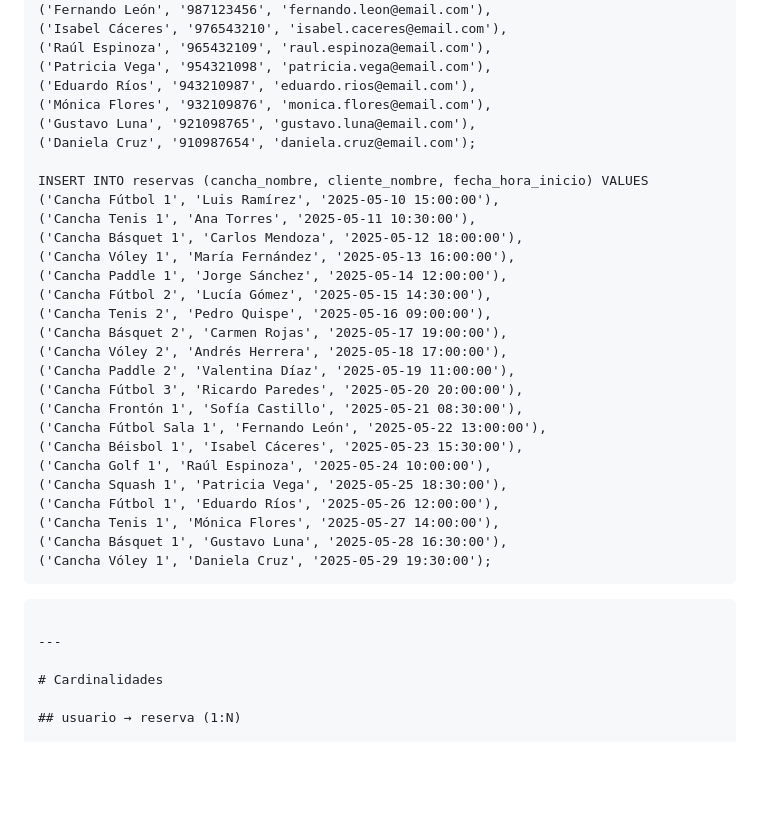
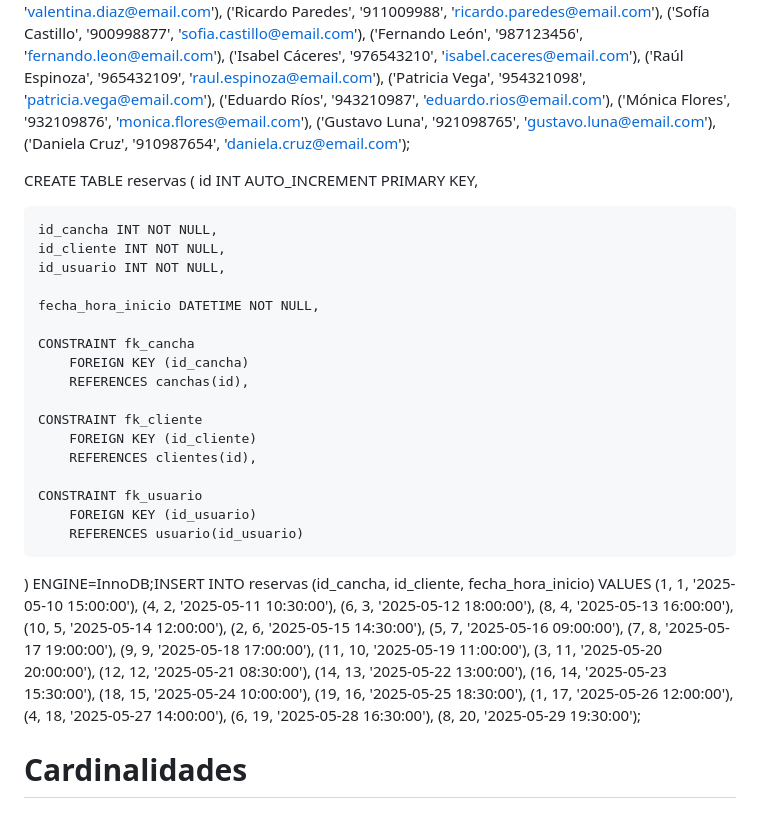
Before and after one commit to carlosdanieldiaz118-max/goalzonephp, a Markdown page: README.md, the part around one of its changes. GitHub-like rendering; blank space fills up the shorter version.

````diff
--- a/README.md
+++ b/README.md
@@ -348,32 +346,49 @@ INSERT INTO clientes (nombre, telefono, email) VALUES
 ('Gustavo Luna', '921098765', 'gustavo.luna@email.com'),
 ('Daniela Cruz', '910987654', 'daniela.cruz@email.com');
 
-INSERT INTO reservas (cancha_nombre, cliente_nombre, fecha_hora_inicio) VALUES
-('Cancha Fútbol 1', 'Luis Ramírez', '2025-05-10 15:00:00'),
-('Cancha Tenis 1', 'Ana Torres', '2025-05-11 10:30:00'),
-('Cancha Básquet 1', 'Carlos Mendoza', '2025-05-12 18:00:00'),
-('Cancha Vóley 1', 'María Fernández', '2025-05-13 16:00:00'),
-('Cancha Paddle 1', 'Jorge Sánchez', '2025-05-14 12:00:00'),
-('Cancha Fútbol 2', 'Lucía Gómez', '2025-05-15 14:30:00'),
-('Cancha Tenis 2', 'Pedro Quispe', '2025-05-16 09:00:00'),
-('Cancha Básquet 2', 'Carmen Rojas', '2025-05-17 19:00:00'),
-('Cancha Vóley 2', 'Andrés Herrera', '2025-05-18 17:00:00'),
-('Cancha Paddle 2', 'Valentina Díaz', '2025-05-19 11:00:00'),
-('Cancha Fútbol 3', 'Ricardo Paredes', '2025-05-20 20:00:00'),
-('Cancha Frontón 1', 'Sofía Castillo', '2025-05-21 08:30:00'),
-('Cancha Fútbol Sala 1', 'Fernando León', '2025-05-22 13:00:00'),
-('Cancha Béisbol 1', 'Isabel Cáceres', '2025-05-23 15:30:00'),
-('Cancha Golf 1', 'Raúl Espinoza', '2025-05-24 10:00:00'),
-('Cancha Squash 1', 'Patricia Vega', '2025-05-25 18:30:00'),
-('Cancha Fútbol 1', 'Eduardo Ríos', '2025-05-26 12:00:00'),
-('Cancha Tenis 1', 'Mónica Flores', '2025-05-27 14:00:00'),
-('Cancha Básquet 1', 'Gustavo Luna', '2025-05-28 16:30:00'),
-('Cancha Vóley 1', 'Daniela Cruz', '2025-05-29 19:30:00');
-```
-```
 
----
+CREATE TABLE reservas (
+    id INT AUTO_INCREMENT PRIMARY KEY,
 
+    id_cancha INT NOT NULL,
+    id_cliente INT NOT NULL,
+    id_usuario INT NOT NULL,
+
+    fecha_hora_inicio DATETIME NOT NULL,
+
+    CONSTRAINT fk_cancha
+        FOREIGN KEY (id_cancha)
+        REFERENCES canchas(id),
+
+    CONSTRAINT fk_cliente
+        FOREIGN KEY (id_cliente)
+        REFERENCES clientes(id),
+
+    CONSTRAINT fk_usuario
+        FOREIGN KEY (id_usuario)
+        REFERENCES usuario(id_usuario)
+
+) ENGINE=InnoDB;INSERT INTO reservas (id_cancha, id_cliente, fecha_hora_inicio) VALUES
+(1, 1, '2025-05-10 15:00:00'),
+(4, 2, '2025-05-11 10:30:00'),
+(6, 3, '2025-05-12 18:00:00'),
+(8, 4, '2025-05-13 16:00:00'),
+(10, 5, '2025-05-14 12:00:00'),
+(2, 6, '2025-05-15 14:30:00'),
+(5, 7, '2025-05-16 09:00:00'),
+(7, 8, '2025-05-17 19:00:00'),
+(9, 9, '2025-05-18 17:00:00'),
+(11, 10, '2025-05-19 11:00:00'),
+(3, 11, '2025-05-20 20:00:00'),
+(12, 12, '2025-05-21 08:30:00'),
+(14, 13, '2025-05-22 13:00:00'),
+(16, 14, '2025-05-23 15:30:00'),
+(18, 15, '2025-05-24 10:00:00'),
+(19, 16, '2025-05-25 18:30:00'),
+(1, 17, '2025-05-26 12:00:00'),
+(4, 18, '2025-05-27 14:00:00'),
+(6, 19, '2025-05-28 16:30:00'),
+(8, 20, '2025-05-29 19:30:00');
 # Cardinalidades
 
 ## usuario → reserva (1:N)
````
Also changed, not shown: other parts of README.md (+15 -17 lines).
